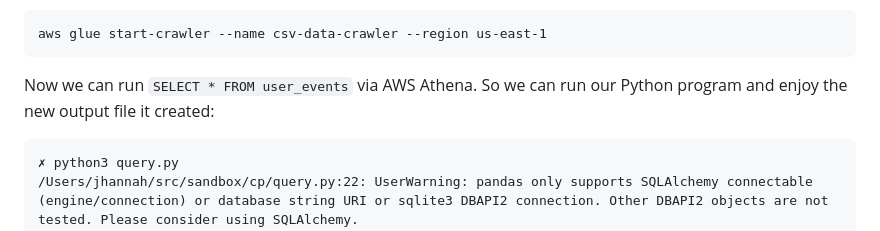
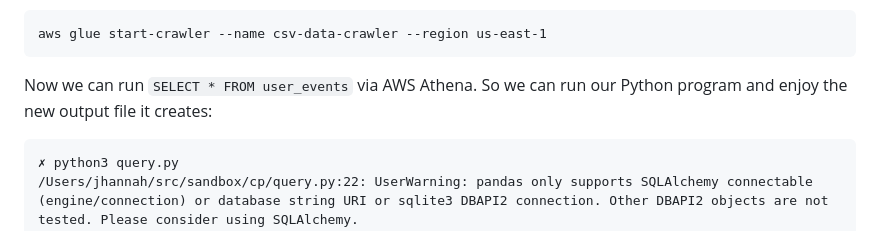
Before and after one commit to jhannah/sandbox, a Markdown page: cp/README.md, the part around the change. GitHub-like rendering.

Commit message:
docs typo

````diff
--- a/cp/README.md
+++ b/cp/README.md
@@ -50,7 +50,7 @@ aws glue start-crawler --name csv-data-crawler --region us-east-1
 ```
 
 Now we can run `SELECT * FROM user_events` via AWS Athena. So we can run our Python
-program and enjoy the new output file it created:
+program and enjoy the new output file it creates:
 
 ```
 ✗ python3 query.py
````
